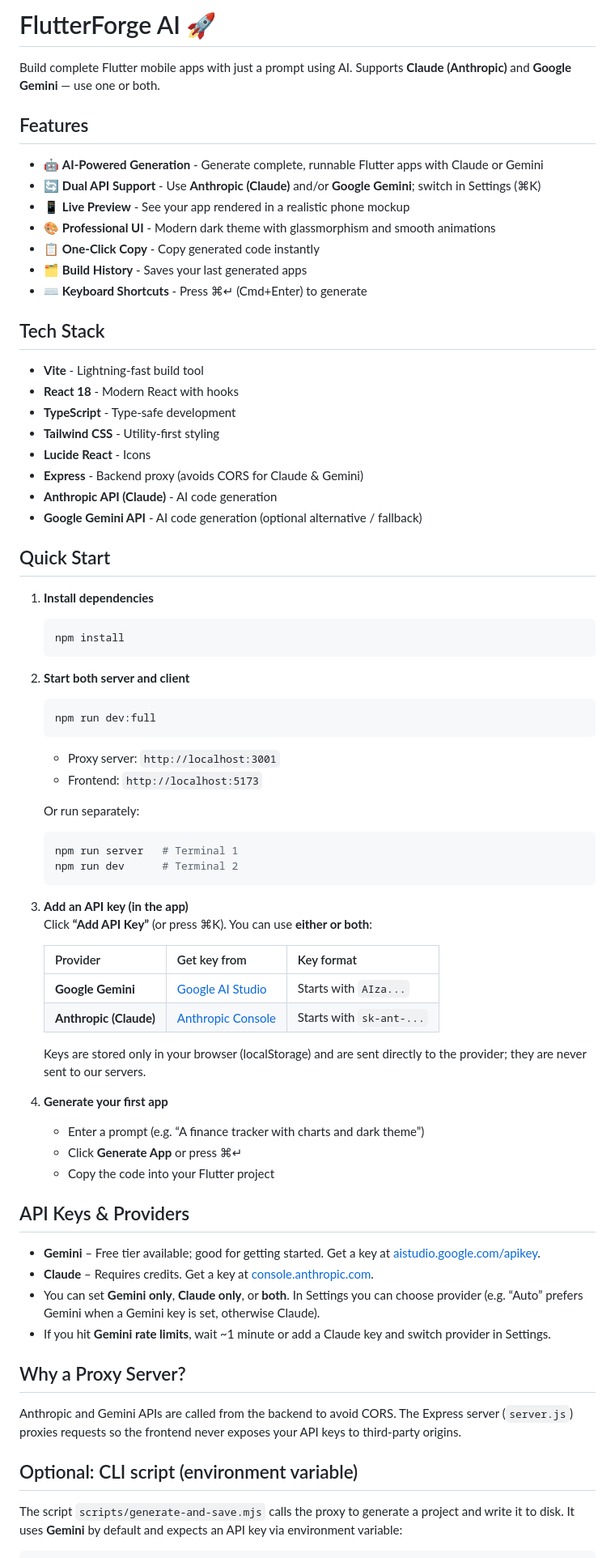
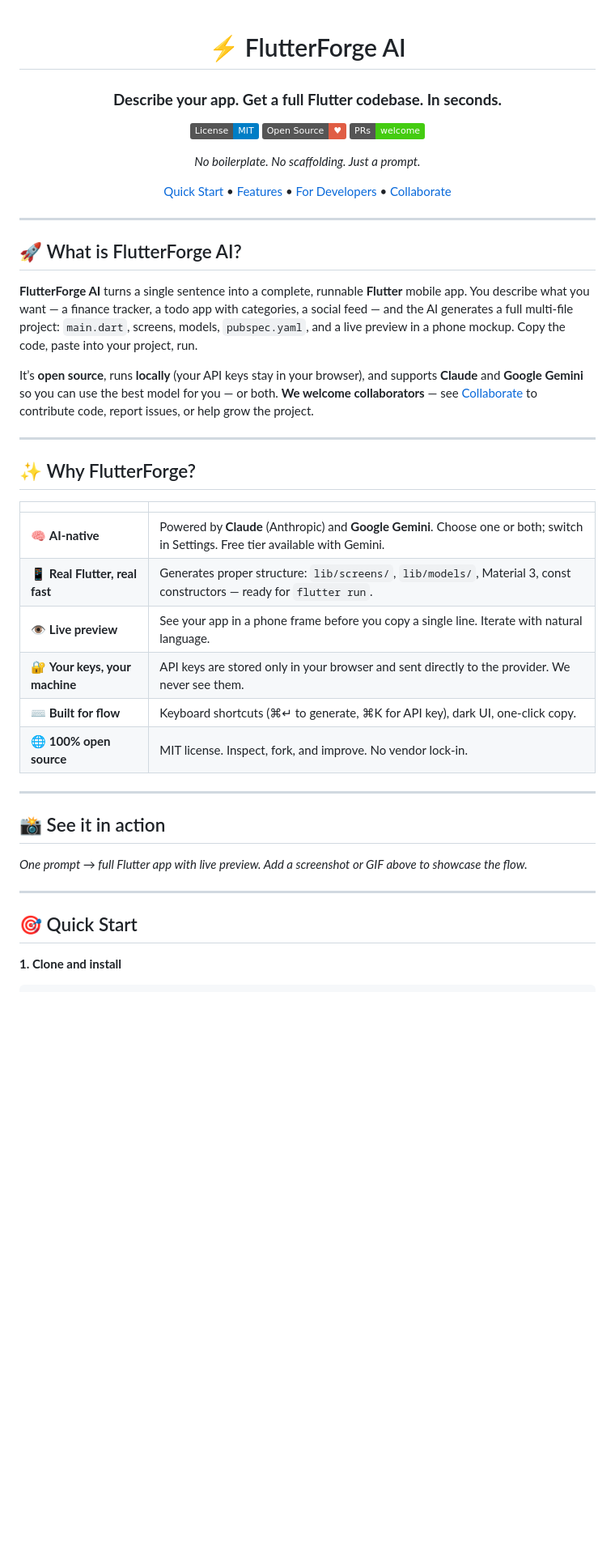
Before and after one commit to alexbieber/ambar-ai, a Markdown page: README.md, the part around one of its changes. Shown at 81% size. Drawn GitHub-style; badges without logos; blank space fills up the shorter version.

Commit message:
docs: trending README + collaborate section

````diff
--- a/README.md
+++ b/README.md
@@ -1,76 +1,53 @@
-# FlutterForge AI 🚀
+<div align="center">
 
-Build complete Flutter mobile apps with just a prompt using AI. Supports **Claude (Anthropic)** and **Google Gemini** — use one or both.
+# ⚡ FlutterForge AI
 
-## Features
+### **Describe your app. Get a full Flutter codebase. In seconds.**
 
-- 🤖 **AI-Powered Generation** - Generate complete, runnable Flutter apps with Claude or Gemini
-- 🔄 **Dual API Support** - Use **Anthropic (Claude)** and/or **Google Gemini**; switch in Settings (⌘K)
-- 📱 **Live Preview** - See your app rendered in a realistic phone mockup
-- 🎨 **Professional UI** - Modern dark theme with glassmorphism and smooth animations
-- 📋 **One-Click Copy** - Copy generated code instantly
-- 🗂 **Build History** - Saves your last generated apps
-- ⌨️ **Keyboard Shortcuts** - Press ⌘↵ (Cmd+Enter) to generate
+[![License: MIT](https://img.shields.io/badge/License-MIT-blue.svg)](https://opensource.org/licenses/MIT)
+[![Open Source](https://img.shields.io/badge/Open%20Source-♥-red.svg)](https://opensource.org)
+[![PRs Welcome](https://img.shields.io/badge/PRs-welcome-brightgreen.svg)](http://makeapullrequest.com)
 
-## Tech Stack
+*No boilerplate. No scaffolding. Just a prompt.*
 
-- **Vite** - Lightning-fast build tool
-- **React 18** - Modern React with hooks
-- **TypeScript** - Type-safe development
-- **Tailwind CSS** - Utility-first styling
-- **Lucide React** - Icons
-- **Express** - Backend proxy (avoids CORS for Claude & Gemini)
-- **Anthropic API (Claude)** - AI code generation
-- **Google Gemini API** - AI code generation (optional alternative / fallback)
+[Quick Start](#-quick-start) •
+[Features](#-why-flutterforge) •
+[For Developers](#-for-developers) •
+[Collaborate](#-collaborate)
 
-## Quick Start
+</div>
 
-1. **Install dependencies**
-   ```bash
-   npm install
-   ```
+---
 
-2. **Start both server and client**
-   ```bash
-   npm run dev:full
-   ```
-   - Proxy server: `http://localhost:3001`
-   - Frontend: `http://localhost:5173`
+## 🚀 What is FlutterForge AI?
 
-   Or run separately:
-   ```bash
-   npm run server   # Terminal 1
-   npm run dev      # Terminal 2
-   ```
+**FlutterForge AI** turns a single sentence into a complete, runnable **Flutter** mobile app. You describe what you want — a finance tracker, a todo app with categories, a social feed — and the AI generates a full multi-file project: `main.dart`, screens, models, `pubspec.yaml`, and a live preview in a phone mockup. Copy the code, paste into your project, run.
 
-3. **Add an API key (in the app)**
-   Click **“Add API Key”** (or press ⌘K). You can use **either or both**:
+It’s **open source**, runs **locally** (your API keys stay in your browser), and supports **Claude** and **Google Gemini** so you can use the best model for you — or both. **We welcome collaborators** — see [Collaborate](#-collaborate) to contribute code, report issues, or help grow the project.
 
-   | Provider | Get key from | Key format |
-   |----------|----------------|------------|
-   | **Google Gemini** | [Google AI Studio](https://aistudio.google.com/apikey) | Starts with `AIza...` |
-   | **Anthropic (Claude)** | [Anthropic Console](https://console.anthropic.com) | Starts with `sk-ant-...` |
+---
 
-   Keys are stored only in your browser (localStorage) and are sent directly to the provider; they are never sent to our servers.
+## ✨ Why FlutterForge?
 
-4. **Generate your first app**
-   - Enter a prompt (e.g. “A finance tracker with charts and dark theme”)
-   - Click **Generate App** or press ⌘↵
-   - Copy the code into your Flutter project
+| | |
+|---|---|
+| 🧠 **AI-native** | Powered by **Claude** (Anthropic) and **Google Gemini**. Choose one or both; switch in Settings. Free tier available with Gemini. |
+| 📱 **Real Flutter, real fast** | Generates proper structure: `lib/screens/`, `lib/models/`, Material 3, const constructors — ready for `flutter run`. |
+| 👁 **Live preview** | See your app in a phone frame before you copy a single line. Iterate with natural language. |
+| 🔐 **Your keys, your machine** | API keys are stored only in your browser and sent directly to the provider. We never see them. |
+| ⌨ **Built for flow** | Keyboard shortcuts (⌘↵ to generate, ⌘K for API key), dark UI, one-click copy. |
+| 🌐 **100% open source** | MIT license. Inspect, fork, and improve. No vendor lock-in. |
 
-## API Keys & Providers
+---
 
-- **Gemini** – Free tier available; good for getting started. Get a key at [aistudio.google.com/apikey](https://aistudio.google.com/apikey).
-- **Claude** – Requires credits. Get a key at [console.anthropic.com](https://console.anthropic.com).
-- You can set **Gemini only**, **Claude only**, or **both**. In Settings you can choose provider (e.g. “Auto” prefers Gemini when a Gemini key is set, otherwise Claude).
-- If you hit **Gemini rate limits**, wait ~1 minute or add a Claude key and switch provider in Settings.
+## 📸 See it in action
 
-## Why a Proxy Server?
+*One prompt → full Flutter app with live preview. Add a screenshot or GIF above to showcase the flow.*
 
-Anthropic and Gemini APIs are called from the backend to avoid CORS. The Express server (`server.js`) proxies requests so the frontend never exposes your API keys to third-party origins.
+---
 
-## Optional: CLI script (environment variable)
+## 🎯 Quick Start
 
-The script `scripts/generate-and-save.mjs` calls the proxy to generate a project and write it to disk. It uses **Gemini** by default and expects an API key via environment variable:
+**1. Clone and install**
 
 ```bash
````
Also changed, not shown: other parts of README.md (+112 -48 lines).
